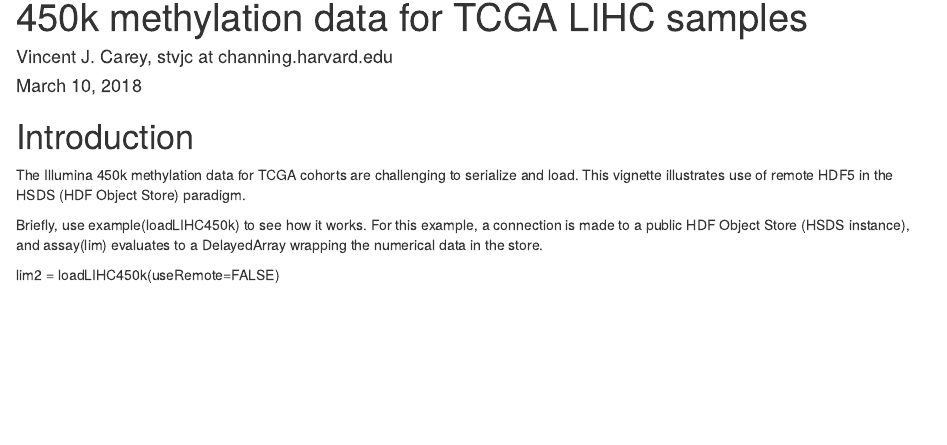
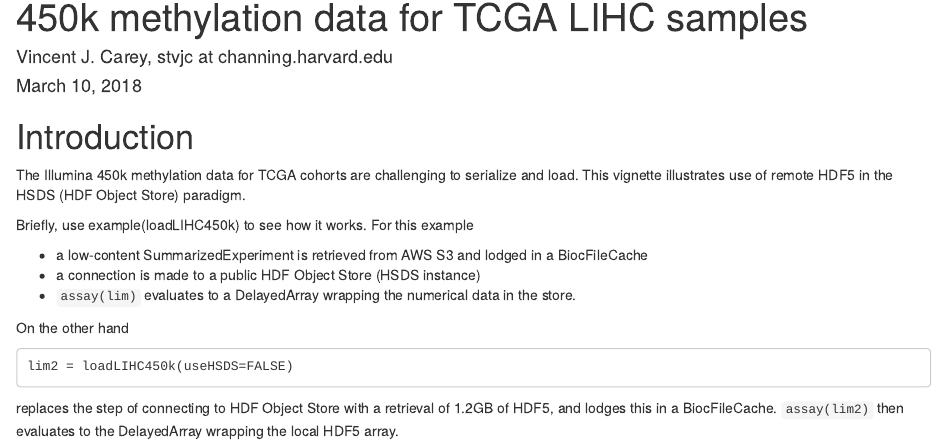
Before and after one commit to vjcitn/lihc450k, an R Markdown document (vignettes/lihc450k.Rmd): the page in a window 1100 px wide, from 70 px down. Rendered offline with R 4.5, knitr and Pandoc, with nearby package versions; drawn as R Markdown's standard HTML page in place of the format the file asks for.

Commit message:
Update lihc450k.Rmd

````diff
--- a/vignettes/lihc450k.Rmd
+++ b/vignettes/lihc450k.Rmd
@@ -29,8 +29,19 @@ are challenging to serialize and load.  This vignette illustrates
 use of remote HDF5 in the HSDS (HDF Object Store) paradigm.
 
 Briefly, use example(loadLIHC450k) to see how it works.  For
-this example, a connection is made to a public HDF Object Store
-(HSDS instance), and assay(lim) evaluates to a DelayedArray
+this example
+
+- a low-content SummarizedExperiment is retrieved from AWS S3 and lodged
+in a BiocFileCache
+- a connection is made to a public HDF Object Store
+(HSDS instance)
+- `assay(lim)` evaluates to a DelayedArray
 wrapping the numerical data in the store.
 
-lim2 = loadLIHC450k(useRemote=FALSE)
+On the other hand
+```
+lim2 = loadLIHC450k(useHSDS=FALSE)
+```
+replaces the step of connecting to HDF Object Store with a retrieval of
+1.2GB of HDF5, and lodges this in a BiocFileCache.  `assay(lim2)` then
+evaluates to the DelayedArray wrapping the local HDF5 array.
````
